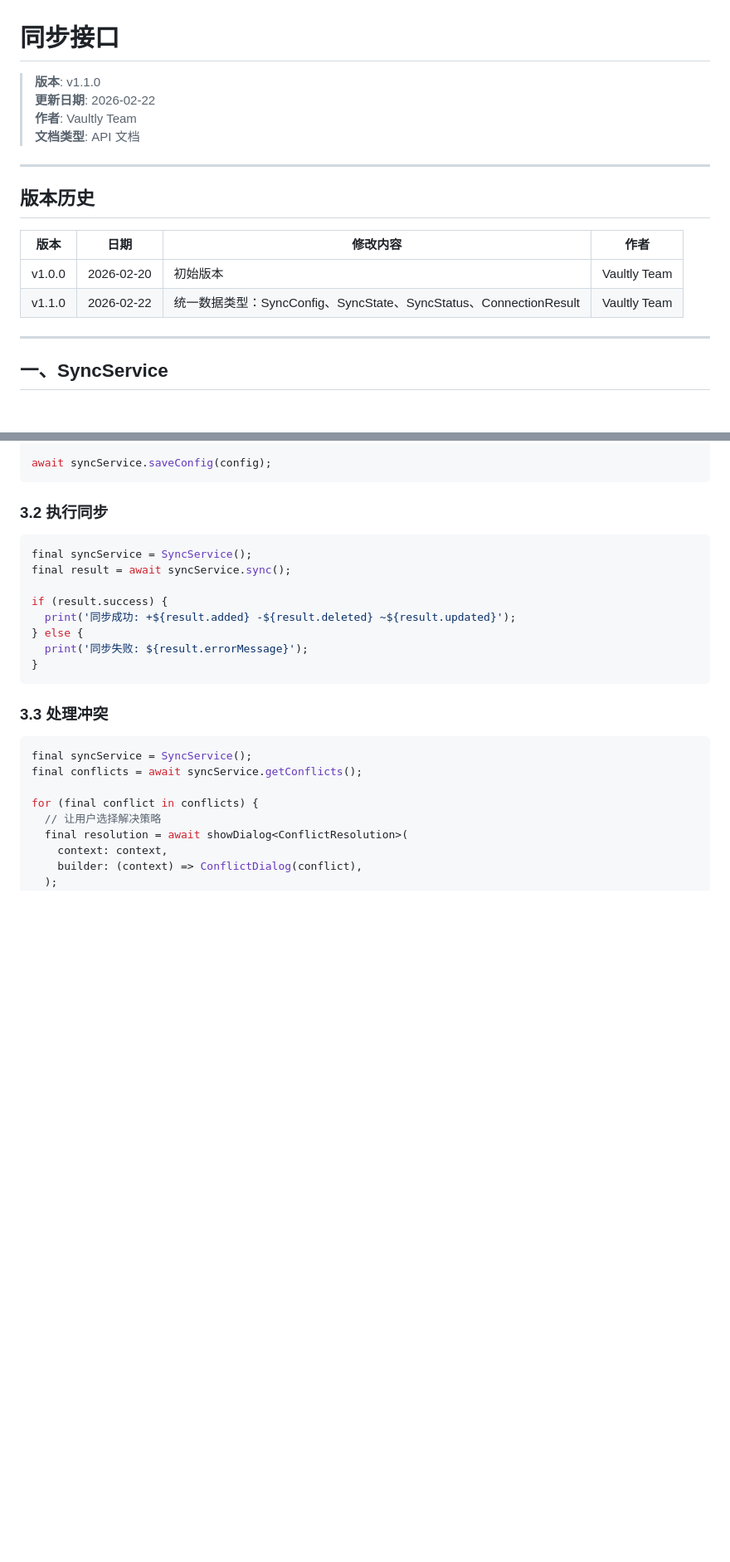
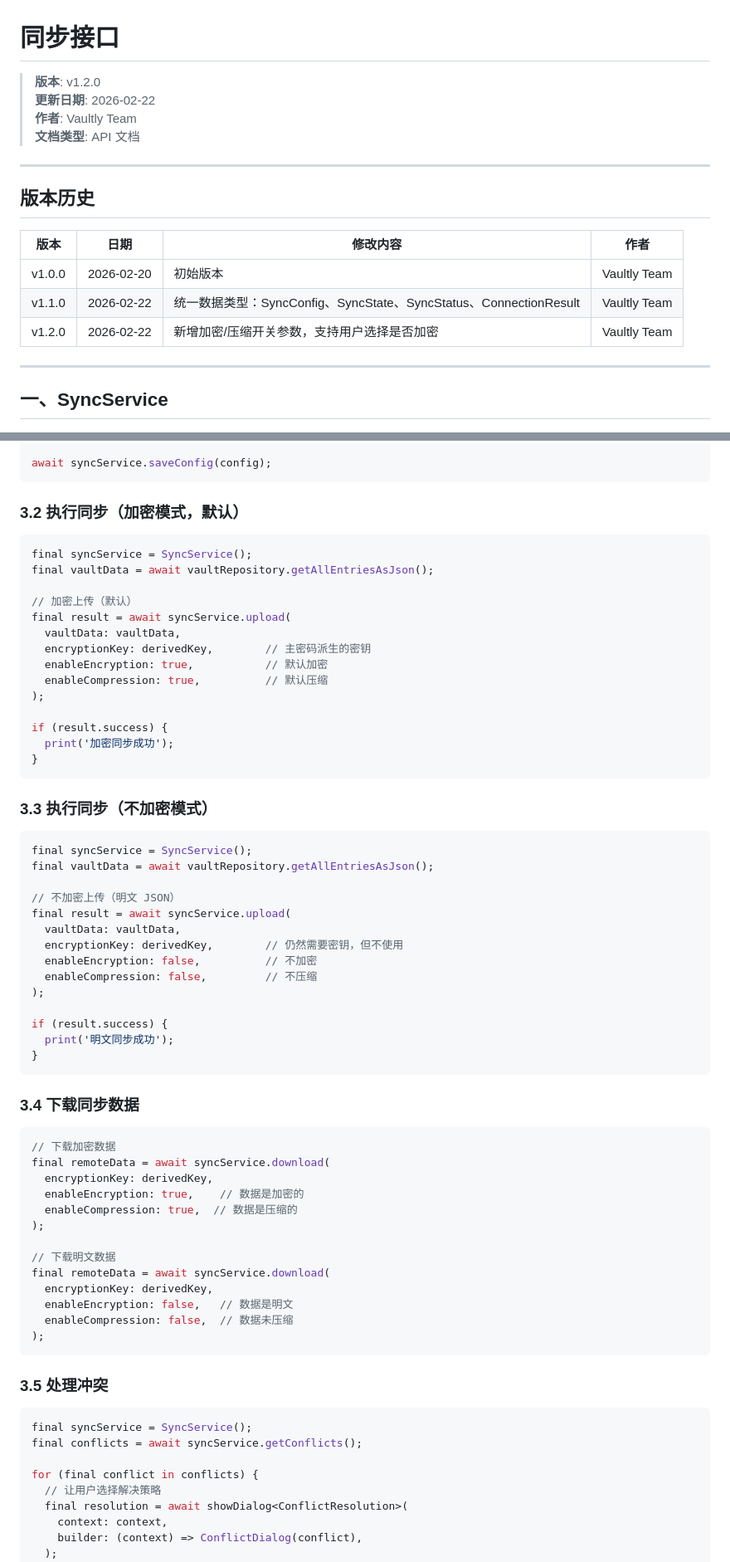
Before and after one commit to morning-start/vaultly, a Markdown page: wiki/05-API接口/同步接口.md, 2 parts joined by grey strips. Shown at 83% size. Drawn GitHub-style; blank space fills up the shorter version.

Commit message:
docs(wiki): 更新 WebDAV 文档，添加可选加密配置说明

````diff
--- a/wiki/05-API接口/同步接口.md
+++ b/wiki/05-API接口/同步接口.md
@@ -1,6 +1,6 @@
 # 同步接口
 
-> **版本**: v1.1.0
+> **版本**: v1.2.0
 > **更新日期**: 2026-02-22
 > **作者**: Vaultly Team
 > **文档类型**: API 文档
@@ -13,6 +13,7 @@
 |------|------|----------|------|
 | v1.0.0 | 2026-02-20 | 初始版本 | Vaultly Team |
 | v1.1.0 | 2026-02-22 | 统一数据类型：SyncConfig、SyncState、SyncStatus、ConnectionResult | Vaultly Team |
+| v1.2.0 | 2026-02-22 | 新增加密/压缩开关参数，支持用户选择是否加密 | Vaultly Team |
 
 ---
 
@@ -230,20 +262,63 @@ final config = SyncConfig(
 await syncService.saveConfig(config);
 ```
 
-### 3.2 执行同步
+### 3.2 执行同步（加密模式，默认）
 
 ```dart
 final syncService = SyncService();
-final result = await syncService.sync();
+final vaultData = await vaultRepository.getAllEntriesAsJson();
+
+// 加密上传（默认）
+final result = await syncService.upload(
+  vaultData: vaultData,
+  encryptionKey: derivedKey,        // 主密码派生的密钥
+  enableEncryption: true,           // 默认加密
+  enableCompression: true,          // 默认压缩
+);
 
 if (result.success) {
-  print('同步成功: +${result.added} -${result.deleted} ~${result.updated}');
-} else {
-  print('同步失败: ${result.errorMessage}');
+  print('加密同步成功');
 }
 ```
 
-### 3.3 处理冲突
+### 3.3 执行同步（不加密模式）
+
+```dart
+final syncService = SyncService();
+final vaultData = await vaultRepository.getAllEntriesAsJson();
+
+// 不加密上传（明文 JSON）
+final result = await syncService.upload(
+  vaultData: vaultData,
+  encryptionKey: derivedKey,        // 仍然需要密钥，但不使用
+  enableEncryption: false,          // 不加密
+  enableCompression: false,         // 不压缩
+);
+
+if (result.success) {
+  print('明文同步成功');
+}
+```
+
+### 3.4 下载同步数据
+
+```dart
+// 下载加密数据
+final remoteData = await syncService.download(
+  encryptionKey: derivedKey,
+  enableEncryption: true,    // 数据是加密的
+  enableCompression: true,  // 数据是压缩的
+);
+
+// 下载明文数据
+final remoteData = await syncService.download(
+  encryptionKey: derivedKey,
+  enableEncryption: false,   // 数据是明文
+  enableCompression: false,  // 数据未压缩
+);
+```
+
+### 3.5 处理冲突
 
 ```dart
 final syncService = SyncService();
````
Also changed, not shown: other parts of wiki/05-API接口/同步接口.md (+35 -4 lines), wiki/功能文档/WebDAV同步功能.md (+26 -5 lines), wiki/需求文档/WebDAV同步需求.md (+6 -1 lines).
